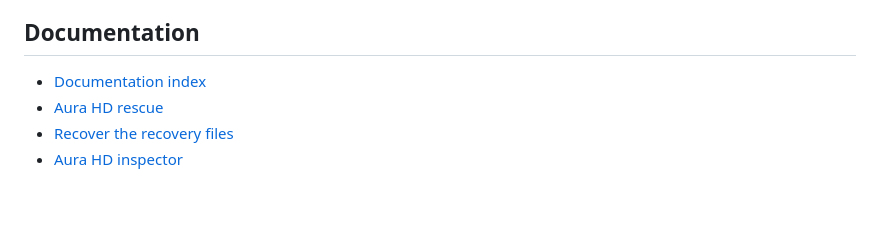
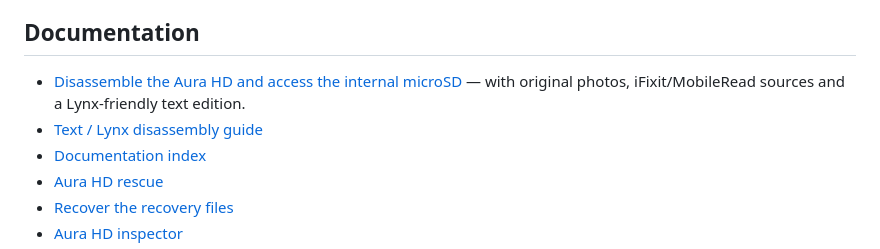
Before and after one commit to fr4nck/PimpMyKobo-AuraHD, a Markdown page: README.en.md, the part around the change. Drawn GitHub-style; blank space fills up the shorter version.

Commit message:
Link disassembly guide from root English README

```diff
--- a/README.en.md
+++ b/README.en.md
@@ -214,6 +214,8 @@ Instead, it should provide documentation, inspection, validation, backup and loc
 
 ## Documentation
 
+- [Disassemble the Aura HD and access the internal microSD](docs/disassembly-en.md) — with original photos, iFixit/MobileRead sources and a Lynx-friendly text edition.
+- [Text / Lynx disassembly guide](docs/disassembly-lynx-en.txt)
 - [Documentation index](docs/README.en.md)
 - [Aura HD rescue](docs/rescue-en.md)
 - [Recover the recovery files](docs/recover-files-en.md)
```
